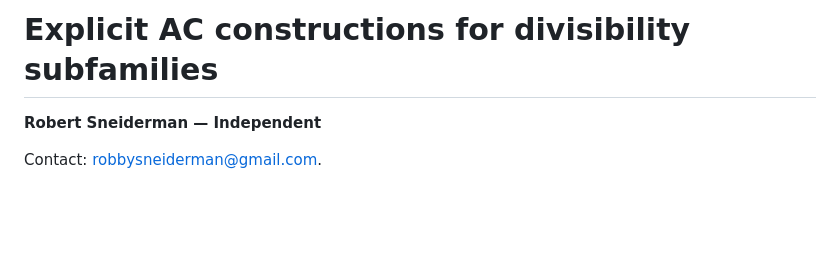
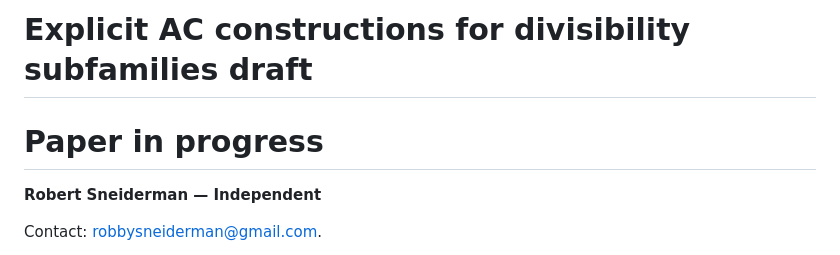
Before and after one commit to Robby955/ac-square-divisibility, a Markdown page: README.md, the part around the change. Drawn GitHub-style; blank space fills up the shorter version.

```diff
--- a/README.md
+++ b/README.md
@@ -1,4 +1,6 @@
-# Explicit AC constructions for divisibility subfamilies
+# Explicit AC constructions for divisibility subfamilies draft
+
+# Paper in progress
 
 **Robert Sneiderman — Independent**
 
```
